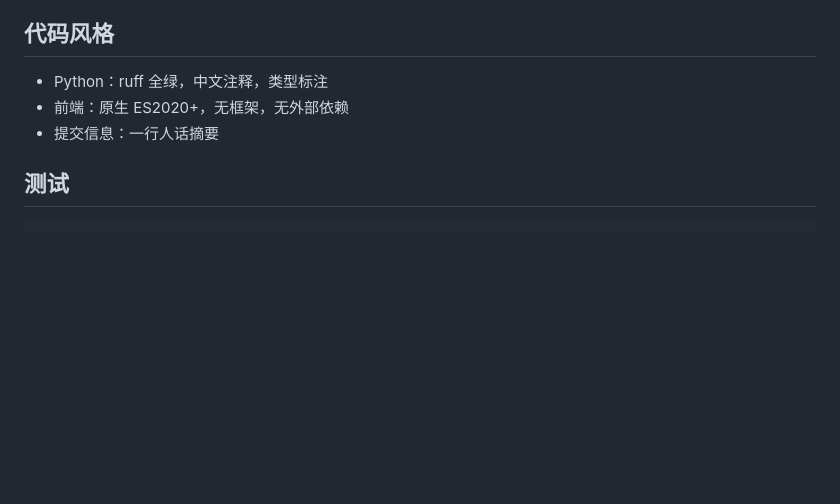
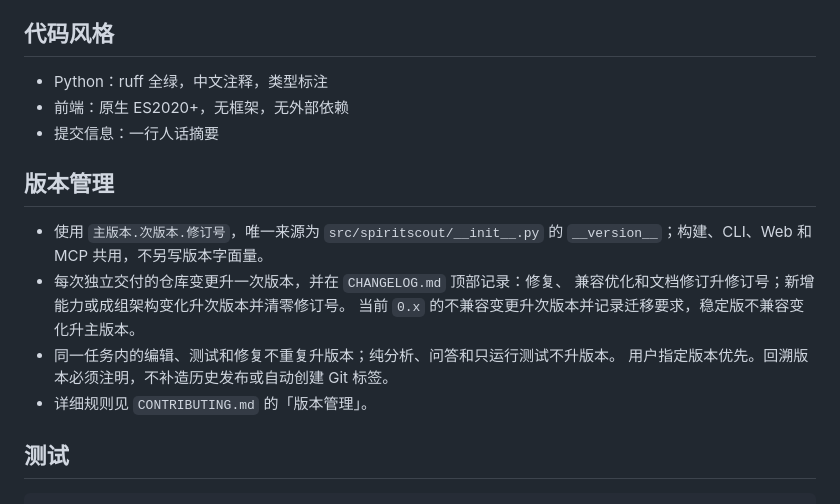
Before and after one commit to FLIAZ/SpiritScout, a Markdown page: AGENTS.md, the part around the change. GitHub-like rendering; blank space fills up the shorter version.

Commit message:
补充版本管理约定

````diff
--- a/AGENTS.md
+++ b/AGENTS.md
@@ -34,6 +34,17 @@
 - 前端：原生 ES2020+，无框架，无外部依赖
 - 提交信息：一行人话摘要
 
+## 版本管理
+
+- 使用 `主版本.次版本.修订号`，唯一来源为 `src/spiritscout/__init__.py` 的
+  `__version__`；构建、CLI、Web 和 MCP 共用，不另写版本字面量。
+- 每次独立交付的仓库变更升一次版本，并在 `CHANGELOG.md` 顶部记录：修复、
+  兼容优化和文档修订升修订号；新增能力或成组架构变化升次版本并清零修订号。
+  当前 `0.x` 的不兼容变更升次版本并记录迁移要求，稳定版不兼容变化升主版本。
+- 同一任务内的编辑、测试和修复不重复升版本；纯分析、问答和只运行测试不升版本。
+  用户指定版本优先。回溯版本必须注明，不补造历史发布或自动创建 Git 标签。
+- 详细规则见 `CONTRIBUTING.md` 的「版本管理」。
+
 ## 测试
 
 ```bash
````
